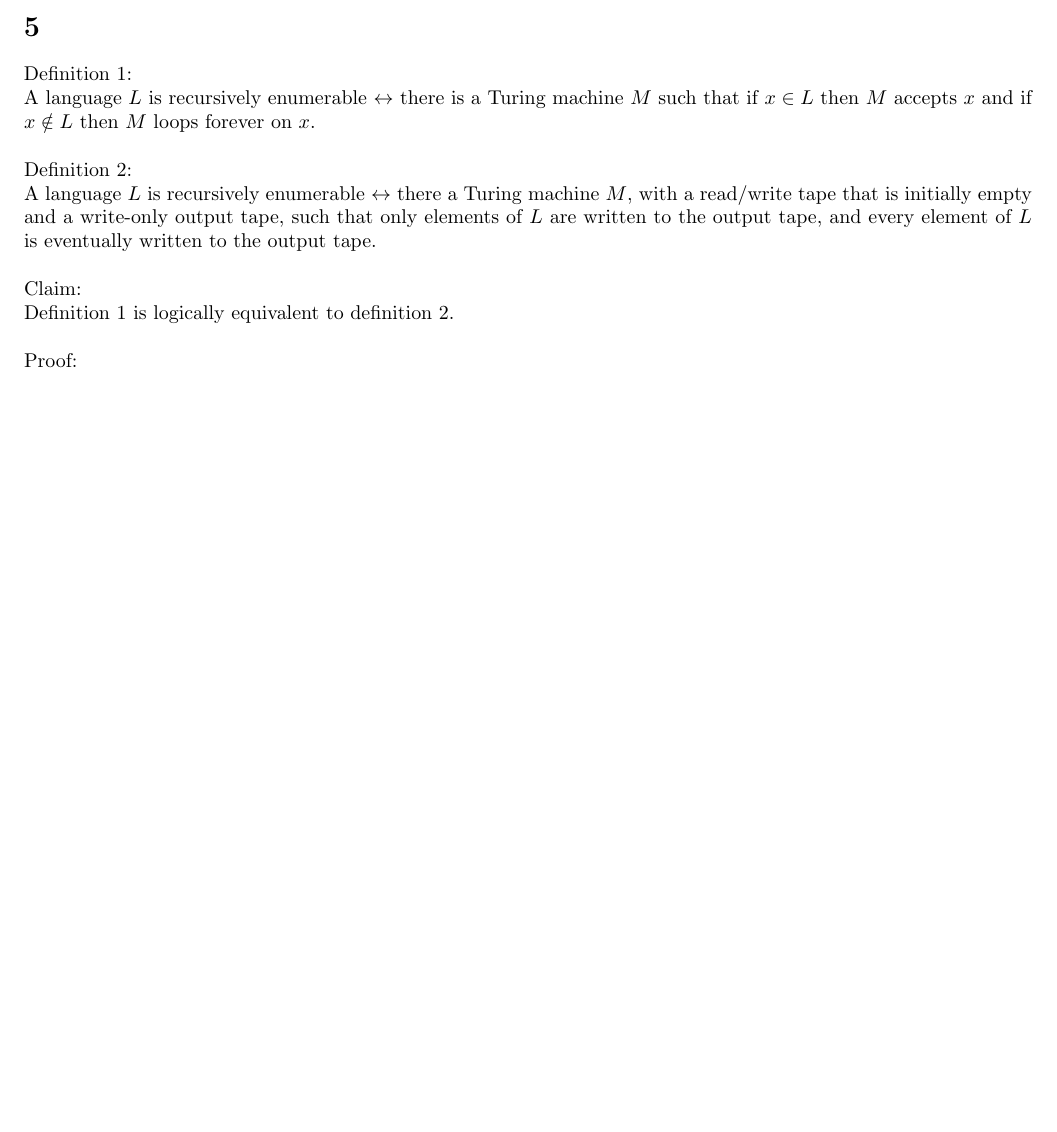
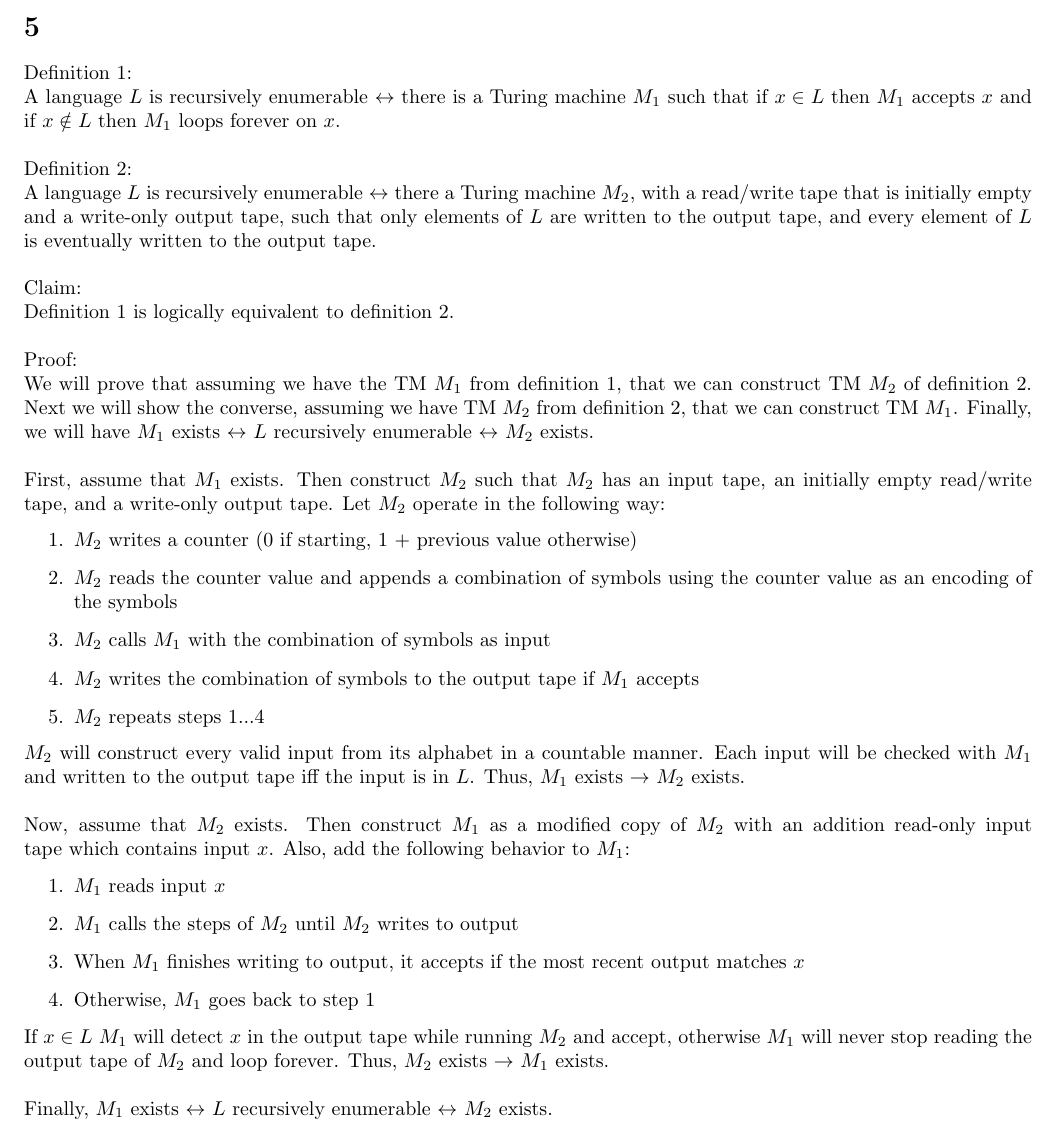
Before and after one commit to BK874/CS1511, a LaTeX problem sheet (hw4.tex): part of the page before the commit and part of page 1 of 2 after it, cut so that both start at the same text, the shorter picture padded with empty space. Compiled offline with pdfLaTeX.

Commit message:
Proof of 5.

```diff
--- a/hw4.tex
+++ b/hw4.tex
@@ -27,12 +27,12 @@
 \section*{5}
 Definition 1:
 \\
-A language $L$ is recursively enumerable $\leftrightarrow$ there is a Turing machine $M$ such that if $x \in L$ then $M$ accepts $x$ and if $x \notin L$ then $M$ loops forever on $x$.
+A language $L$ is recursively enumerable $\leftrightarrow$ there is a Turing machine $M_1$ such that if $x \in L$ then $M_1$ accepts $x$ and if $x \notin L$ then $M_1$ loops forever on $x$.
 \\
 \\
 Definition 2:
 \\
-A language $L$ is recursively enumerable $\leftrightarrow$ there a Turing machine $M$, with a read/write tape that is initially empty and a write-only output tape, such that only elements of $L$ are written to the output tape, and every element of $L$ is eventually written to the output tape.
+A language $L$ is recursively enumerable $\leftrightarrow$ there a Turing machine $M_2$, with a read/write tape that is initially empty and a write-only output tape, such that only elements of $L$ are written to the output tape, and every element of $L$ is eventually written to the output tape.
 \\
 \\
 Claim:
@@ -42,6 +42,31 @@ Definition 1 is logically equivalent to definition 2.
 \\
 Proof:
 \\
+We will prove that assuming we have the TM $M_1$ from definition 1, that we can construct TM $M_2$ of definition 2. Next we will show the converse, assuming we have TM $M_2$ from definition 2, that we can construct TM $M_1$. Finally, we will have $M_1$ exists $\leftrightarrow$ $L$ recursively enumerable $\leftrightarrow$ $M_2$ exists.
+\\
+\\
+First, assume that $M_1$ exists. Then construct $M_2$ such that $M_2$ has an input tape, an initially empty read/write tape, and a write-only output tape. Let $M_2$ operate in the following way:
+\begin{enumerate}
+\item $M_2$ writes a counter (0 if starting, 1 + previous value otherwise)
+\item $M_2$ reads the counter value and appends a combination of symbols using the counter value as an encoding of the symbols
+\item $M_2$ calls $M_1$ with the combination of symbols as input
+\item $M_2$ writes the combination of symbols to the output tape if $M_1$ accepts
+\item $M_2$ repeats steps 1...4
+\end{enumerate}
+$M_2$ will construct every valid input from its alphabet in a countable manner. Each input will be checked with $M_1$ and written to the output tape iff the input is in $L$. Thus, $M_1$ exists $\rightarrow$ $M_2$ exists.
+\\
+\\
+Now, assume that $M_2$ exists. Then construct $M_1$ as a modified copy of $M_2$ with an addition read-only input tape which contains input $x$. Also, add the following behavior to $M_1$:
+\begin{enumerate}
+\item $M_1$ reads input $x$
+\item $M_1$ calls the steps of $M_2$ until $M_2$ writes to output
+\item When $M_1$ finishes writing to output, it accepts if the most recent output matches $x$
+\item Otherwise, $M_1$ goes back to step 1
+\end{enumerate}
+If $x \in L$ $M_1$ will detect $x$ in the output tape while running $M_2$ and accept, otherwise $M_1$ will never stop reading the output tape of $M_2$ and loop forever. Thus, $M_2$ exists $\rightarrow$ $M_1$ exists.
+\\
+\\
+Finally, $M_1$ exists $\leftrightarrow$ $L$ recursively enumerable $\leftrightarrow$ $M_2$ exists.
 
 \section*{6}
 Let $A$ be a finite set of axioms, $S$ be a statement, and define the language
```
Also changed, not shown: hw4.tex (3 more changed lines).
